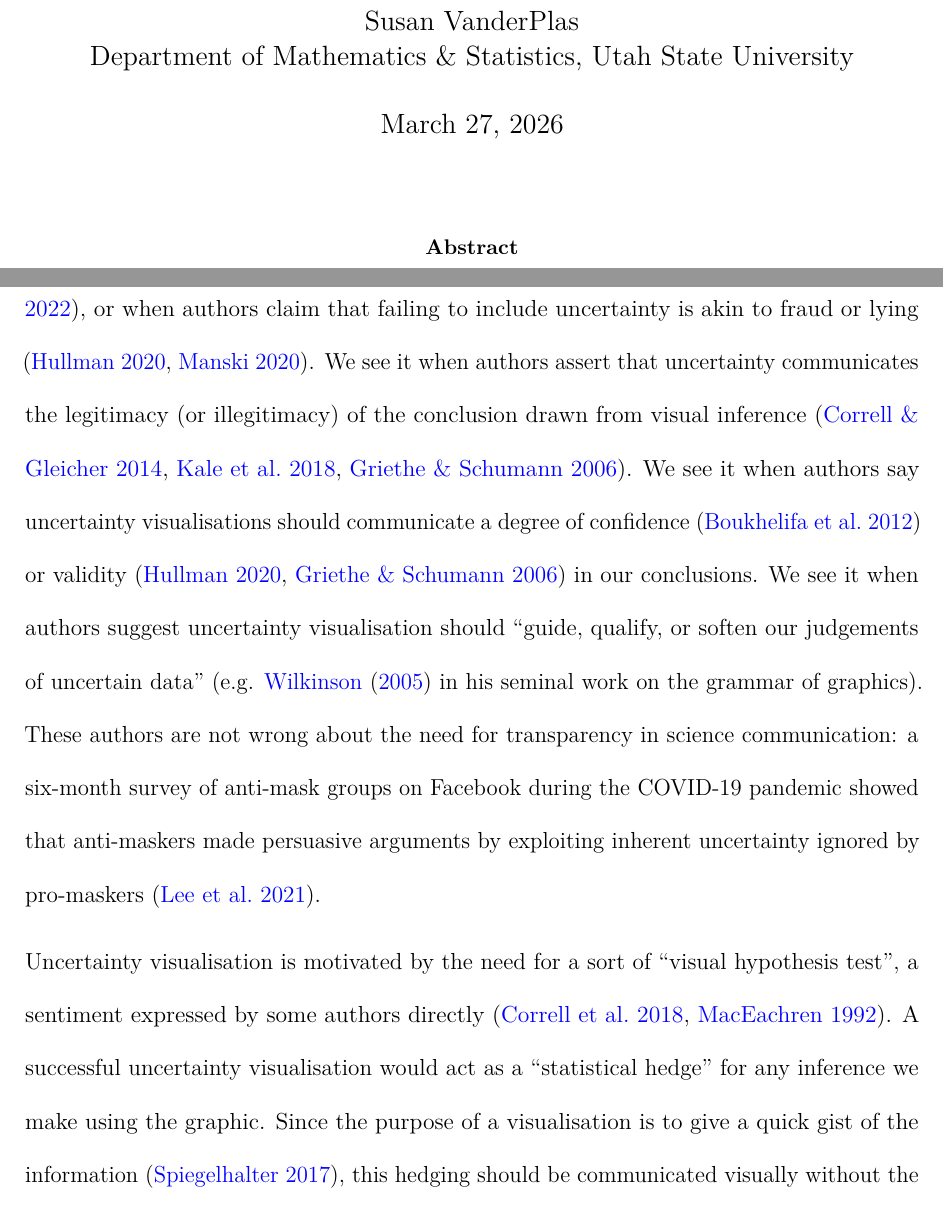
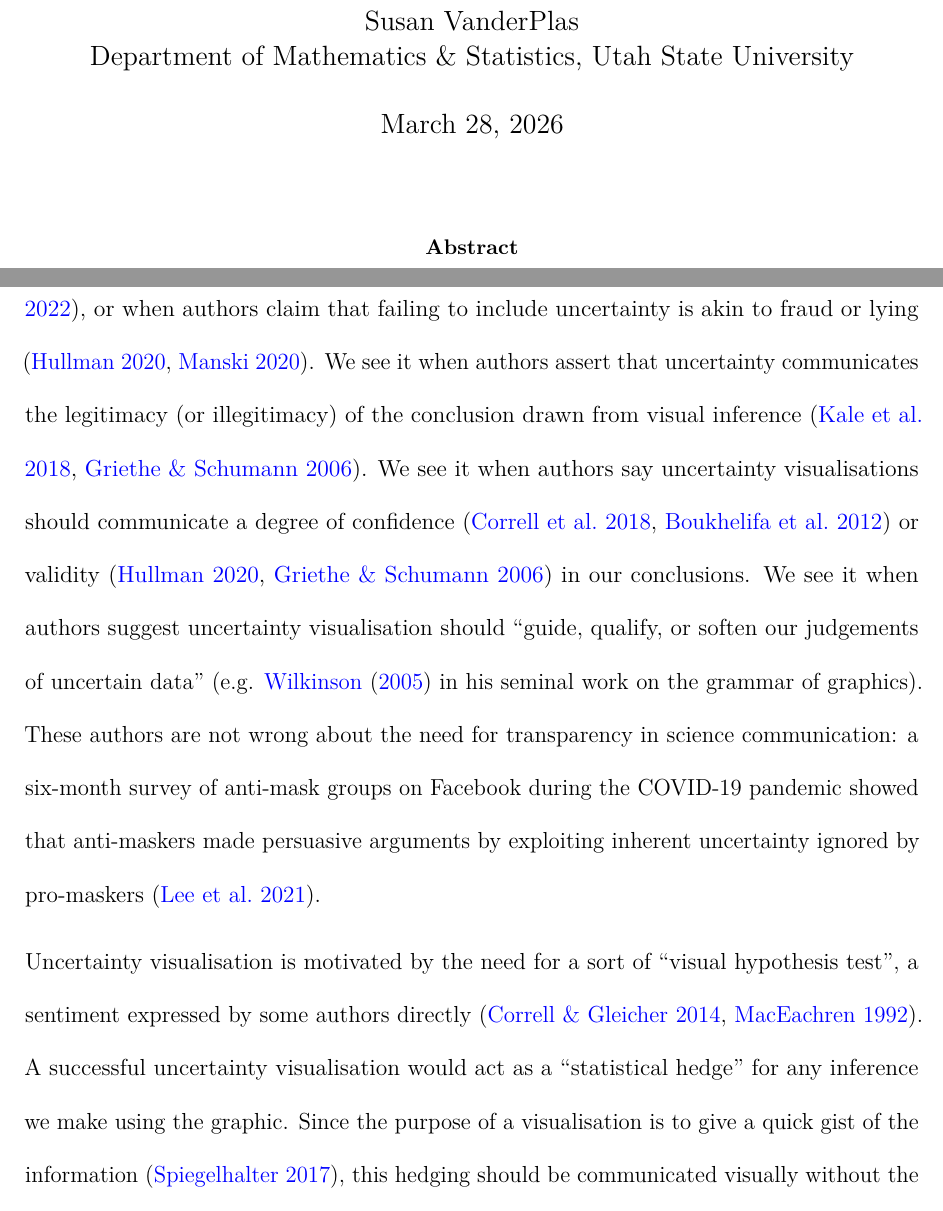
Before and after one commit to harriet-mason/ARSA-UncertaintyLitReview, a LaTeX paper (paper.tex): two parts of pages 1 and 5 of 48, joined at a grey line, cut so that both start at the same text. Compiled offline with pdfLaTeX.

Commit message:
edit correll citation

```diff
--- a/paper.tex
+++ b/paper.tex
@@ -6,22 +5,21 @@
 %
 \documentclass[
   12pt]{article}
-\usepackage{xcolor}
+
 \usepackage{amsmath,amssymb}
-\setcounter{secnumdepth}{5}
 \usepackage{iftex}
 \ifPDFTeX
   \usepackage[T1]{fontenc}
   \usepackage[utf8]{inputenc}
   \usepackage{textcomp} % provide euro and other symbols
 \else % if luatex or xetex
-  \usepackage{unicode-math} % this also loads fontspec
+  \usepackage{unicode-math}
   \defaultfontfeatures{Scale=MatchLowercase}
   \defaultfontfeatures[\rmfamily]{Ligatures=TeX,Scale=1}
 \fi
 \usepackage{lmodern}
 \ifPDFTeX\else
-  % xetex/luatex font selection
+    % xetex/luatex font selection
 \fi
 % Use upquote if available, for straight quotes in verbatim environments
 \IfFileExists{upquote.sty}{\usepackage{upquote}}{}
@@ -39,6 +37,9 @@
 }{% if KOMA class
   \KOMAoptions{parskip=half}}
 \makeatother
+\usepackage{xcolor}
+\setlength{\emergencystretch}{3em} % prevent overfull lines
+\setcounter{secnumdepth}{5}
 % Make \paragraph and \subparagraph free-standing
 \makeatletter
 \ifx\paragraph\undefined\else
@@ -64,8 +65,8 @@
 \makeatother
 
 
-\usepackage{longtable,booktabs,array}
-\newcounter{none} % for unnumbered tables
+\providecommand{\tightlist}{%
+  \setlength{\itemsep}{0pt}\setlength{\parskip}{0pt}}\usepackage{longtable,booktabs,array}
 \usepackage{calc} % for calculating minipage widths
 % Correct order of tables after \paragraph or \subparagraph
 \usepackage{etoolbox}
@@ -153,9 +136,16 @@
 \@ifpackageloaded{caption}{}{\usepackage{caption}}
 \@ifpackageloaded{subcaption}{}{\usepackage{subcaption}}
 \makeatother
+
+\ifLuaTeX
+  \usepackage{selnolig}  % disable illegal ligatures
+\fi
+\usepackage[]{natbib}
+\bibliographystyle{agsm}
 \usepackage{bookmark}
+
 \IfFileExists{xurl.sty}{\usepackage{xurl}}{} % add URL line breaks if available
-\urlstyle{same}
+\urlstyle{same} % disable monospaced font for URLs
 \hypersetup{
   pdftitle={The Noisy Work of Uncertainty Visualisation},
   pdfauthor={Harriet Mason; Dianne Cook; Sarah Goodwin; Emi Tanaka; Susan VanderPlas},
@@ -179,7 +169,7 @@ science, information visualisation},
 
 %%%%%%%%%%%%%%%%%%%%%%%%%%%%%%%%%%%%%%%%%%%%%%%%%%%%%%%%%%%%%%%%%%%%%%%%%%%%%%
 
-\date{March 27, 2026}
+\date{March 28, 2026}
 \title{\bf The Noisy Work of Uncertainty Visualisation}
 \author{
 Harriet Mason\\
@@ -329,22 +319,21 @@ of the field \citep{uncertchap2022}, or when authors claim that failing
 to include uncertainty is akin to fraud or lying
 \citep{Hullman2020a, Manski2020}. We see it when authors assert that
 uncertainty communicates the legitimacy (or illegitimacy) of the
-conclusion drawn from visual inference
-\citep{Correll2014, Kale2018, Griethe2006}. We see it when authors say
-uncertainty visualisations should communicate a degree of confidence
-\citep{Boukhelifa2012} or validity \citep{Hullman2020a, Griethe2006} in
-our conclusions. We see it when authors suggest uncertainty
-visualisation should ``guide, qualify, or soften our judgements of
-uncertain data'' (e.g. \citet{Leland2005} in his seminal work on the
-grammar of graphics). These authors are not wrong about the need for
-transparency in science communication: a six-month survey of anti-mask
-groups on Facebook during the COVID-19 pandemic showed that anti-maskers
-made persuasive arguments by exploiting inherent uncertainty ignored by
-pro-maskers \citep{Lee2021}.
+conclusion drawn from visual inference \citep{Kale2018, Griethe2006}. We
+see it when authors say uncertainty visualisations should communicate a
+degree of confidence \citep{Correll2018, Boukhelifa2012} or validity
+\citep{Hullman2020a, Griethe2006} in our conclusions. We see it when
+authors suggest uncertainty visualisation should ``guide, qualify, or
+soften our judgements of uncertain data'' (e.g. \citet{Leland2005} in
+his seminal work on the grammar of graphics). These authors are not
+wrong about the need for transparency in science communication: a
+six-month survey of anti-mask groups on Facebook during the COVID-19
+pandemic showed that anti-maskers made persuasive arguments by
+exploiting inherent uncertainty ignored by pro-maskers \citep{Lee2021}.
 
 Uncertainty visualisation is motivated by the need for a sort of
 ``visual hypothesis test'', a sentiment expressed by some authors
-directly \citep{Correll2018, MacEachren1992}. A successful uncertainty
+directly \citep{Correll2014, MacEachren1992}. A successful uncertainty
 visualisation would act as a ``statistical hedge'' for any inference we
 make using the graphic. Since the purpose of a visualisation is to give
 a quick gist of the information \citep{Spiegelhalter2017}, this hedging
```
Also changed, not shown: paper.pdf, paper_files/figure-pdf/fig-distribution-1.pdf, paper_files/figure-pdf/fig-ignore-1.pdf, paper_files/figure-pdf/fig-statistic-1.pdf, paper_files/figure-pdf/fig-variable-1.pdf, paper_files/figure-pdf/fig-vsup-1.pdf, paper.tex (45 more changed lines), 1 other file.
